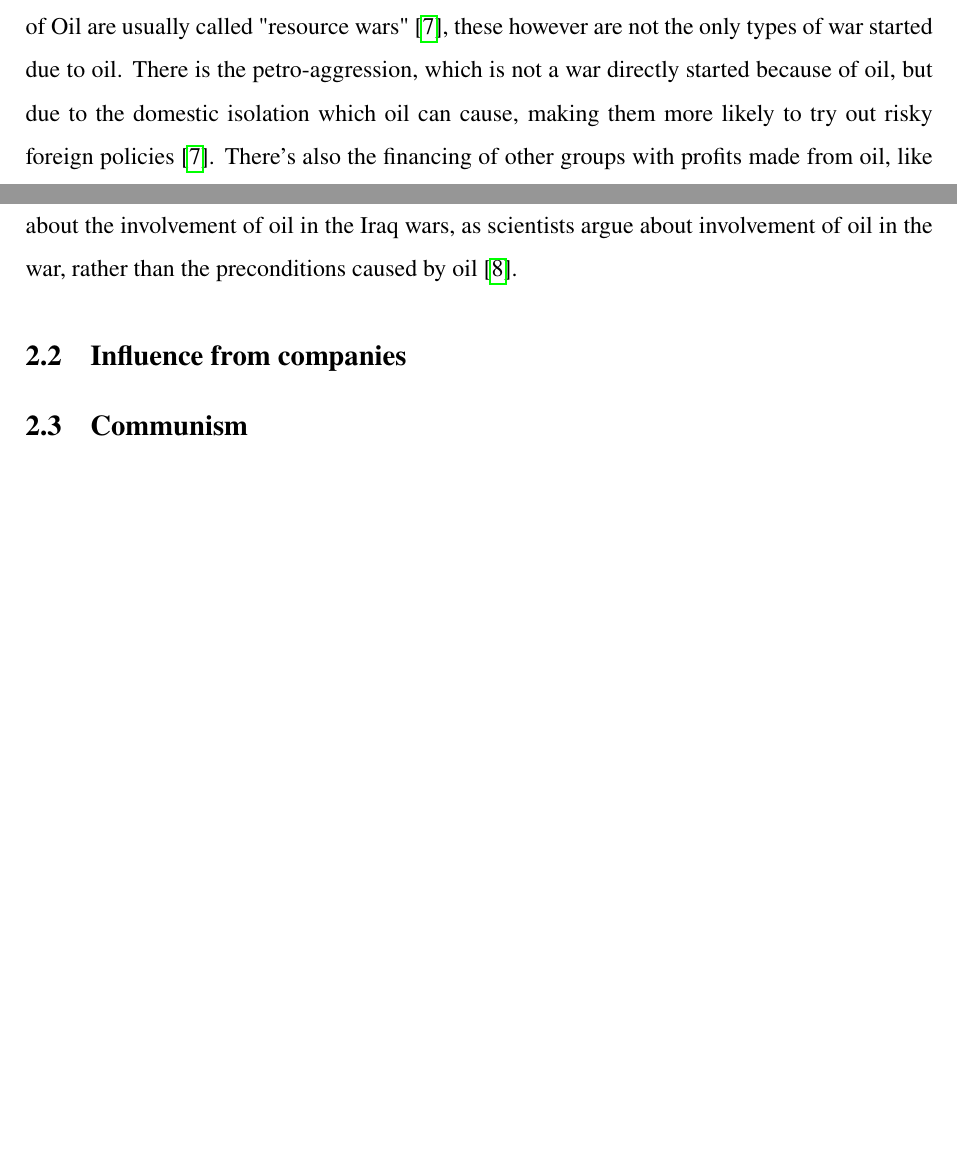
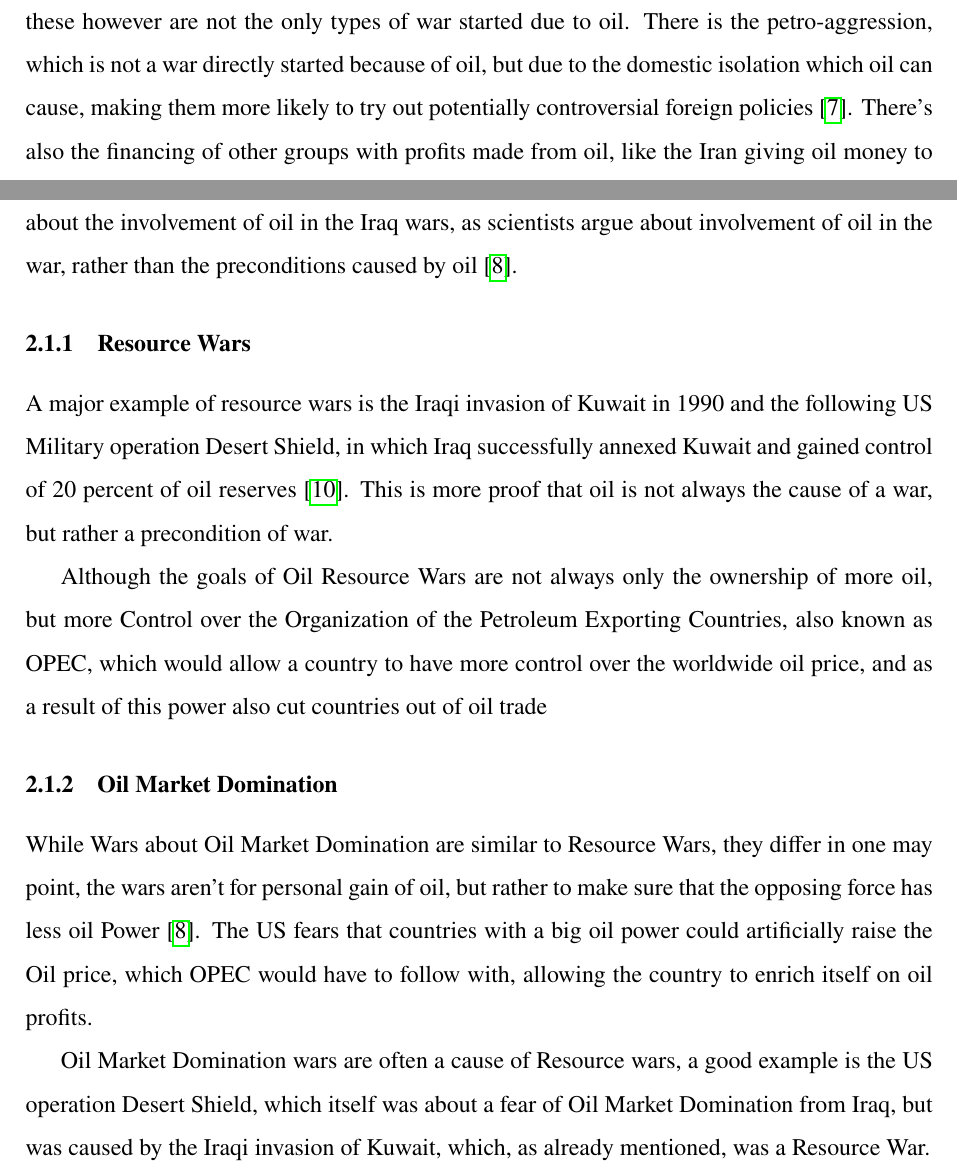
Before and after one commit to axtloss/Term-Paper-America-Involvement-In-Wars, a LaTeX document (America_Involvement_Major_wars.tex): two parts of pages 5 and 6 of 8 before the commit and two parts of pages 5 and 6 of 9 after it, joined at a grey line, cut so that both start at the same text, the shorter picture padded with empty space. Compiled offline with pdfLaTeX.

Commit message:
Add text, I think
me when adding proper paragraphs gives me a whole extra page of text :shipit:

```diff
--- a/America_Involvement_Major_wars.tex
+++ b/America_Involvement_Major_wars.tex
@@ -57,35 +57,52 @@
 		\end{quote}
 		\subsection{The purpose of this Term Paper}
 		At the time of writing this, war is increasingly becoming a more important topic, with the invasion of Ukraine in 2022~\cite{bbc-invasion-ukraine}, increasing complications between China and Taiwan~\cite{bbc-china-taiwan} as well as the US withdrawal from Afghanistan and the following takeover from the Taliban~\cite{cfr-afghanistan}.
+
 		In the western world, people usually take a side with the US or other western countries and see them as the "good guys", however people often fail to see the background of the war and completely ignore the fact that  wars are not for the "Liberation of of a country"~\cite{george-bush-liberation-iraq}, but for the profit of those, who win the war. Which, due to the West being the strongest Military force, is guaranteed to be the West.
 		With this Term paper I want to show that there are no "good guys" in a war, only "better guys" at best.
+
 		The reason I chose America for this is simple, America is the strongest force in the NATO\cite{statista-nato-aircraft-strength}, meaning it also has the most influence in NATO decisions. If I want to show the reasons of a war, then America will be the best example since other NATO countries follow America in a lot of war decisions.
+
 		But it should also be noted that America is not the only one guilty of starting wars because of money, every war is in some way caused by money, no matter if the war was started by America, Russia, China or any other country. Every war is a crime on humanity and an example as to why Capitalism is a horrible economic structure.
 		\subsection{List of wars America was involved with}
 		Since the second World War, America has been involved in four War operations~\cite{va-gov-american-wars}.
 		The Korean war~\cite{va-gov-american-wars}, Vietnam war~\cite{va-gov-american-wars}, Operation Desert Storm~\cite{va-gov-american-wars}, which is also known as the Gulf War~\cite{defense-gov-gulf}, and the Global War on Terror~\cite{va-gov-american-wars}.
+
 		In these four wars the US committed a bunch of war crimes ~\cite{globalpolicy-iraq-warcrimes}~\cite{historynews-vietnam-warcrimes}~\cite{hrw-hr-abuses-afghanistan}~\cite{washingtonpost-korea-warcrimes}, the most common one being massacres of unarmed civilians~\cite{asiasociety-nogun-ri}~\cite{history-my-lai}~\cite{theguardian-shinwar-shooting}. The US made no efforts in cooperating with human rights organizations or the International Criminal Court, effectively commending any war crimes committed~\cite{globaltimes-us-evade-warcrimes}.
 		\subsection{Vietnam War}
 		The Vietnam War is most likely one of the most well-known wars America was involved with.
 		The origins of the war date back to the end of the second world war in 1945, where Japan withdrew its soldiers from Vietnam, which was split up into the Democratic Republic of Vietnam, under control of Ho Chi Minh, who strove to create a country following Chinese and Soviet Communism~\cite{vietnam-war-history} and the state of Vietnam under control of the French emperor Bao Dai, who wanted a Vietnam which had close cultural and economic ties to the West~\cite{vietnam-war-history}.
-		Both sides of Vietnam had signed a treaty in the year 1945 during the Geneva Convention, which split Vietnam along the 17 degrees North Latitude, also known as 17th Parallel and set Minh in control of the North and Dai in control of the South.
-		This lasted until 1955, where Ngo Dinh Diem, a "strongly anti communist politician"~\cite{vietnam-war-history}, became President of the Southern part of Vietnam. Due to the cold war and the US hardening policies against any Communist states, the current US President Eisenhower pledged "firm support to Diem and South Vietnam"~\cite{vietnam-war-history}.
+
+		Both sides of Vietnam had signed a treaty in the year 1945 during the Geneva Convention, which split Vietnam along the 17 degrees North Latitude, also known as 17th Parallel and set Minh in control of the North and Dai in control of the South. This lasted until 1955, where Ngo Dinh Diem, a "strongly anti communist politician"~\cite{vietnam-war-history}, became President of the Southern part of Vietnam. Due to the cold war and the US hardening policies against any Communist states, the current US President Eisenhower pledged "firm support to Diem and South Vietnam"~\cite{vietnam-war-history}.
+
 		With the formation of the National Liberation Front in 1960, which was meant to be a resistance against Diem and request of a US report team, John F. Kennedy started increasing US Military Aid in South Vietnam based on the Domino Theory~\cite{vietnam-war-history}, which assumed that once a country falls to communism, many other countries would follow, like a chain of dominoes~\cite{cold-war-domino-theory}.
+
 		The situation escalated in 1965 when Lyndon B. Johnson sent US Combat Troops to Vietnam.
 		\subsection{The Global War on Terror}
 		The Global War on Terror began after the Terrorist attack on the 11th September 2001, George W. Bush, who was the President during this time, announced that the US was creating a plan to locate and stop Terrorists all around the world~\cite{gowt-bushlibrary}. In connection to these announcements the US started wars in Iraq and Afghanistan~\cite{gowt-bushlibrary}, these wars are part of the Global War on Terror, however the Global War on Terror also describes non-violent actions taken against the financing of Terrorist groups.
 		The invasion of Iraq, began on the 20th March 2023~\cite{cfr-iraq-war} with US air strikes, the invasion was justified with the Global War on Terror and Iraq's ownership of nuclear, biological and chemical weapons.~\cite{britannica-iraq-war}. The first stage of the war ended a month after the first air strikes with the downfall of Saddam Hussein's regime on the 1st May 2003~\cite{cfr-iraq-war}.
+
 		The war however continues with the hunt for Saddam Hussein, who was captured on the 14th December 2003 and executed on the 30th December 2003~\cite{cfr-iraq-war}. During this time the battle in Iraq continues after Shiites won the 2005 election~\cite{cfr-iraq-war}.
 		Even though the war went on until 2011, the Bush Administration admitted on the 24th January 2004 that no biological, chemical or nuclear weapons were found in Iraq, as the former US weapons inspector David Kay told the congress: "we were almost all wrong"~\cite{cnn-david-kay-senate-hearing}.
+
 		This then begs the question, what the actual reasons for the War was, if was shown that Iraq has no weapons of mass destruction.
 	\section{The real reasons for the wars and how America hides them}
 		As shown in the first paragraph, the US is not always fully honest about it's reasons for invading a country or starting wars. So in this paragraph I'll show the multiple reasons America, and other countries, go to war or invade States.
 		\subsection{(Big-) Oil}
 		Big Oil is a term that describes the biggest Oil Companies under public ownership, these Companies include BP plc, Royal Dutch Shell plc, Exxon Mobile Corporation, Chevron Corporation, ENI SpA and Total SA~\cite{financial-dictionary-big-oil}. Due to these companies being Government controlled, the Government will set regulations or even start Wars.
-		The Wars which are started for the acquirement of Oil are usually called "resource wars"~\cite{belfercenter-oil-conflict}, these however are not the only types of war started due to oil. There is the petro-aggression, which is not a war directly started because of oil, but due to the domestic isolation which oil can cause, making them more likely to try out risky foreign policies~\cite{belfercenter-oil-conflict}. There's also the financing of other groups with profits made from oil, like the Iran giving oil money to the Hezbollah~\cite{ny-times-lebanon-hezbollah-fuel} and wars started over oil market domination, as seen in the US war with Iraq over Kuwait~\cite{britannica-persian-gulf-war}.
+
+		The Wars which are started for the acquirement of Oil are usually called "resource wars"~\cite{belfercenter-oil-conflict}, these however are not the only types of war started due to oil. There is the petro-aggression, which is not a war directly started because of oil, but due to the domestic isolation which oil can cause, making them more likely to try out potentially controversial foreign policies~\cite{belfercenter-oil-conflict}. There's also the financing of other groups with profits made from oil, like the Iran giving oil money to the Hezbollah~\cite{ny-times-lebanon-hezbollah-fuel} and wars started over oil market domination, as seen in the US war with Iraq over Kuwait~\cite{britannica-persian-gulf-war}.
 
 		However, oil wars are a very controversial topic, there are people who say that oil has no cause in wars, while others say that oil is a very important topic in wars. Often these discussions are made on the example of the wars in Kuwait, to which the US Secretary of Defense Donald Rumsfeld stated that it's nonsense to suggest that the US invasion of Iraq involved oil in any way~\cite{stokes_blood_for_oil}. Even under Political scientists oil or energy in general is rarely mentioned, the few scientists who do focus on the involvement of oil in wars also disagree in the importance of oil, one group argues that resource wars play a major role in wars, while the other group rejects this claim due to the lack of systematic evidence~\cite{fueling-fire-jeff-d}. The main issue with these discussions is that people often fail to check the influence of oil in the country before the war started, as oil may not be the direct cause of the war, but be a chain reaction of other events which eventually led to a war. It is also noteworthy that oil is a very important resource and simply cannot be ignored when analyzing international security. This can also be seen in the aforementioned discussions about the involvement of oil in the Iraq wars, as scientists argue about involvement of oil in the war, rather than the preconditions caused by oil~\cite{fueling-fire-jeff-d}.
-		\subsection{Influence from companies}
+		\subsubsection{Resource Wars}
+		A major example of resource wars is the Iraqi invasion of Kuwait in 1990 and the following US Military operation Desert Shield, in which Iraq successfully annexed Kuwait and gained control of 20 percent of oil reserves~\cite{history-iraq-kuwait}. This is more proof that oil is not always the cause of a war, but rather a precondition of war.
+
+		Although the goals of Oil Resource Wars are not always only the ownership of more oil, but more Control over the Organization of the Petroleum Exporting Countries, also known as OPEC, which would allow a country to have more control over the worldwide oil price, and as a result of this power also cut countries out of oil trade
+		\subsubsection{Oil Market Domination}
+		While Wars about Oil Market Domination are similar to Resource Wars, they differ in one may point, the wars aren't for personal gain of oil, but rather to make sure that the opposing force has less oil Power~\cite{fueling-fire-jeff-d}. The US fears that countries with a big oil power could artificially raise the Oil price, which OPEC would have to follow with, allowing the country to enrich itself on oil profits.
+
+		Oil Market Domination wars are often a cause of Resource wars, a good example is the US operation Desert Shield, which itself was about a fear of Oil Market Domination from Iraq, but was caused by the Iraqi invasion of Kuwait, which, as already mentioned, was a Resource War.
+		%\subsection{Influence from companies}
 		\subsection{Communism}
 		\subsection{Power in other countries}
 		\subsection{Israel}
```
Also changed, not shown: sources.bib (+7 -0 lines), America_Involvement_Major_wars.pdf.
